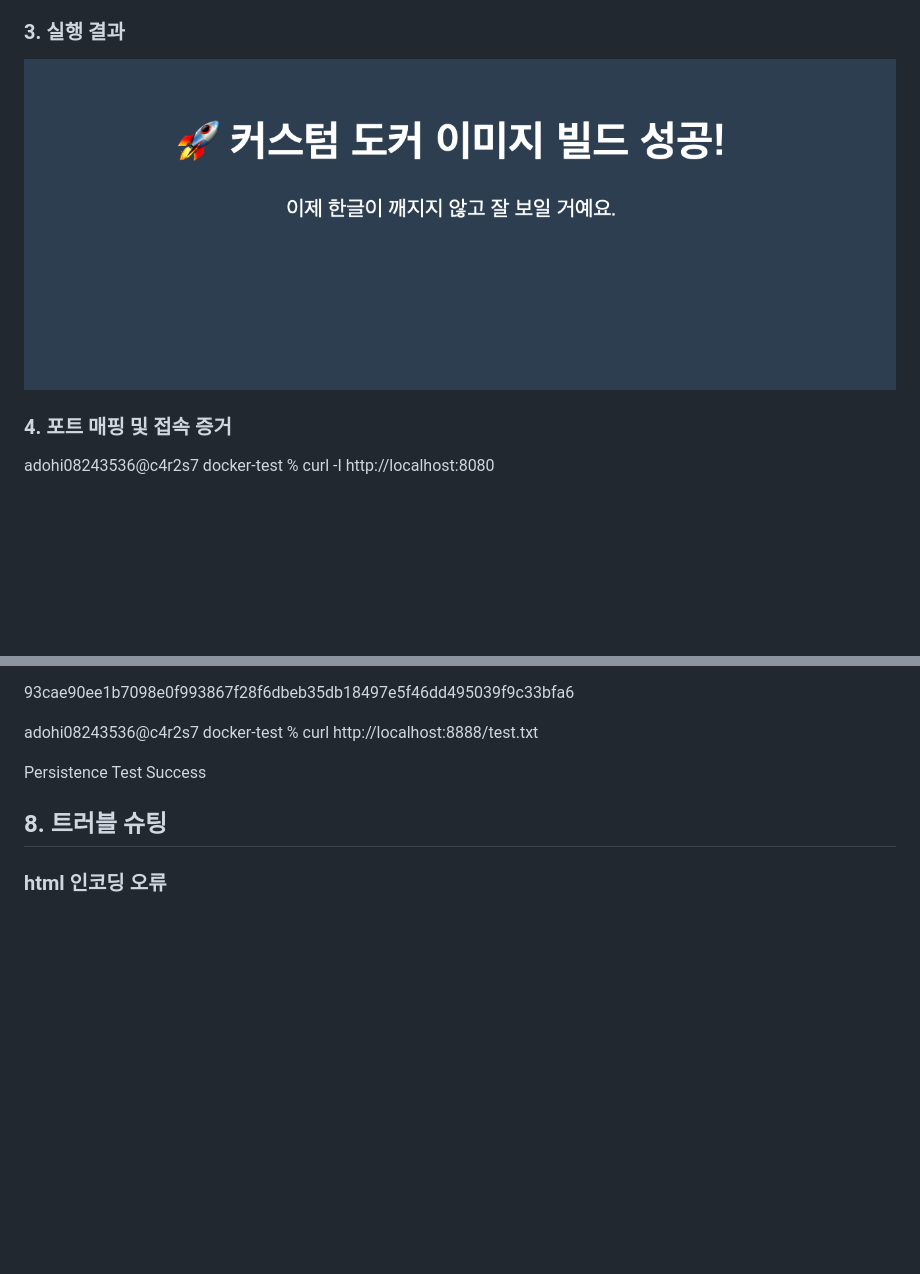
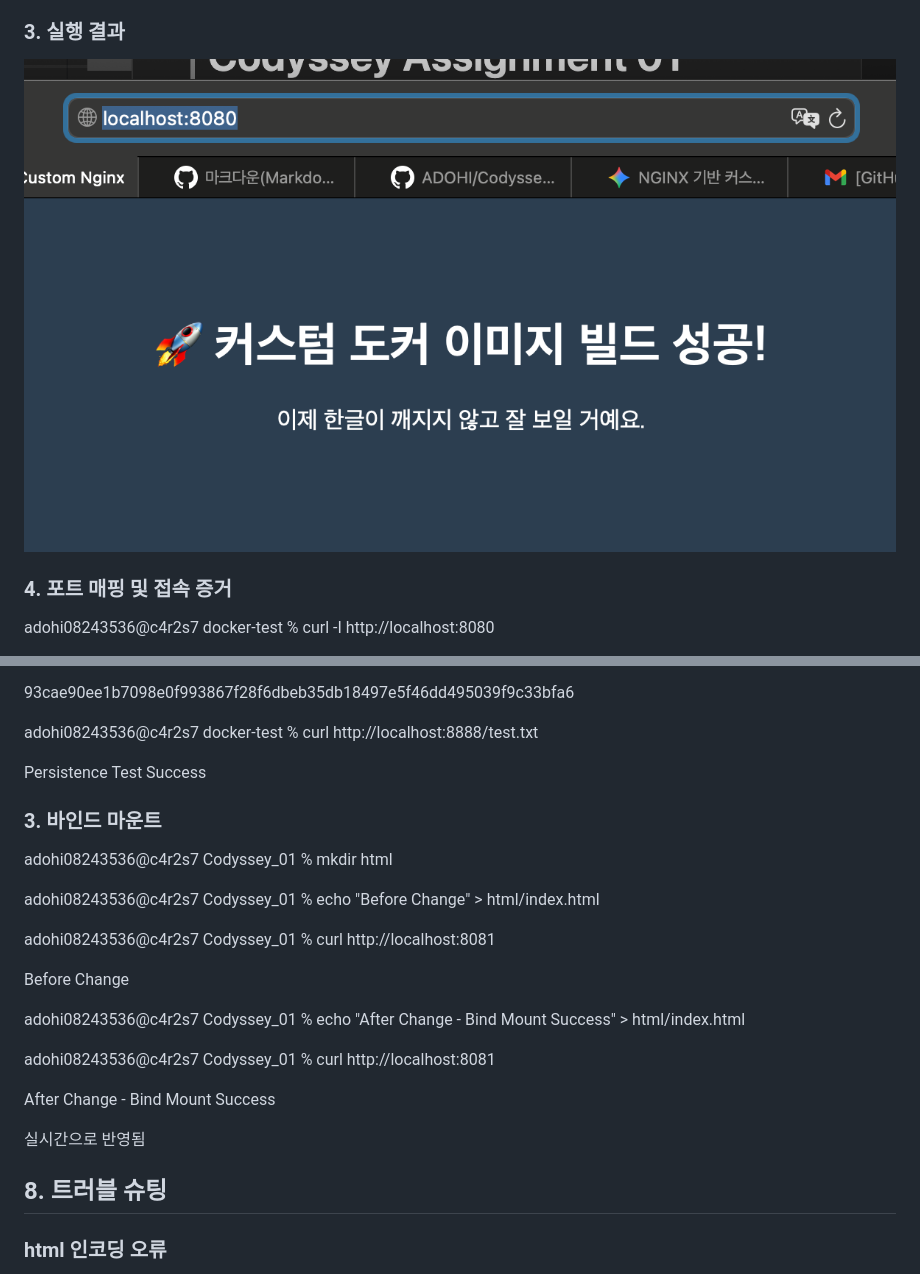
Before and after one commit to ADOHI/Codyssey_01, a Markdown page: README.md, 2 parts joined by grey strips. Drawn GitHub-style; pictures changed too: customdocker.png; blank space fills up the shorter version.

```diff
--- a/README.md
+++ b/README.md
@@ -480,7 +480,22 @@ adohi08243536@c4r2s7 docker-test % curl http://localhost:8888/test.txt
 
 Persistence Test Success
 
+### 3. 바인드 마운트
+adohi08243536@c4r2s7 Codyssey_01 % mkdir html
 
+adohi08243536@c4r2s7 Codyssey_01 % echo "Before Change" > html/index.html
+
+adohi08243536@c4r2s7 Codyssey_01 % curl http://localhost:8081
+
+Before Change
+
+adohi08243536@c4r2s7 Codyssey_01 % echo "After Change - Bind Mount Success" > html/index.html
+
+adohi08243536@c4r2s7 Codyssey_01 % curl http://localhost:8081
+
+After Change - Bind Mount Success
+
+실시간으로 반영됨
 ## 8. 트러블 슈팅
 ### html 인코딩 오류
 한글 인코딩이 깨져서 외계어처럼 나와서 메타 코드를 삽입하여 해결
```
Also changed, not shown: 1 other file.
